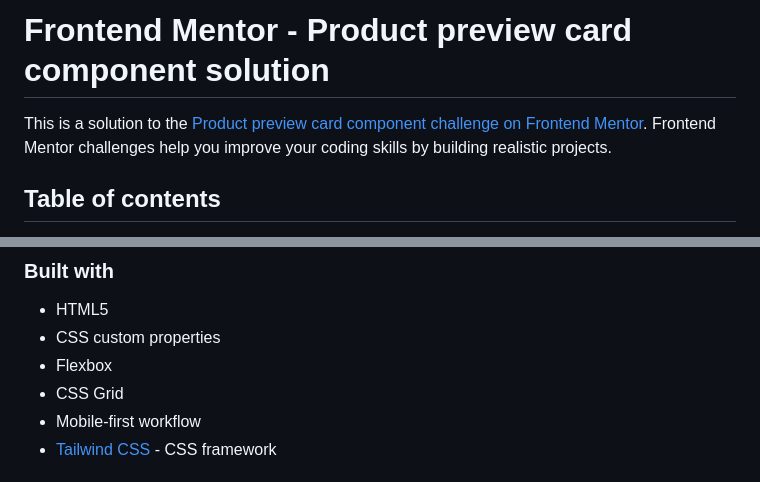
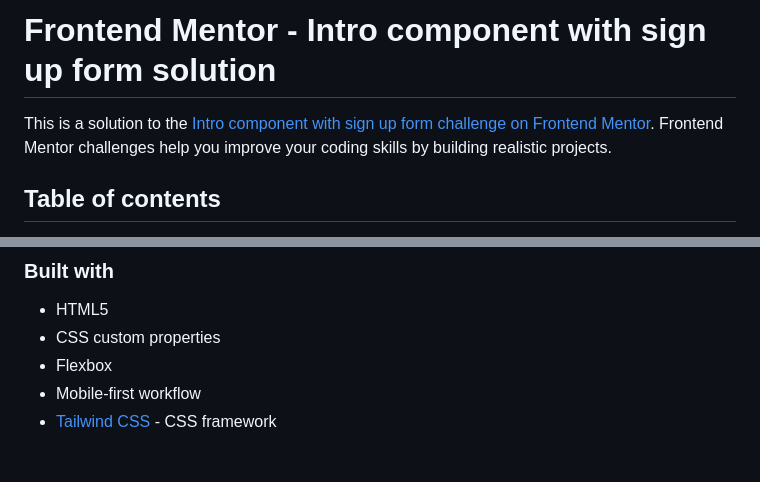
Before and after one commit to RenanOshiro/intro-component-with-signup-form, a Markdown page: README.md, 2 parts joined by grey strips. GitHub-like rendering.

Commit message:
Finished Project

```diff
--- a/README.md
+++ b/README.md
@@ -1,6 +1,6 @@
-# Frontend Mentor - Product preview card component solution
+# Frontend Mentor - Intro component with sign up form solution
 
-This is a solution to the [Product preview card component challenge on Frontend Mentor](https://www.frontendmentor.io/challenges/product-preview-card-component-GO7UmttRfa). Frontend Mentor challenges help you improve your coding skills by building realistic projects.
+This is a solution to the [Intro component with sign up form challenge on Frontend Mentor](https://www.frontendmentor.io/challenges/intro-component-with-signup-form-5cf91bd49edda32581d28fd1). Frontend Mentor challenges help you improve your coding skills by building realistic projects.
 
 ## Table of contents
 
@@ -37,7 +42,6 @@ Users should be able to:
 - HTML5
 - CSS custom properties
 - Flexbox
-- CSS Grid
 - Mobile-first workflow
 - [Tailwind CSS](https://tailwindcss.com/) - CSS framework
 
```
Also changed, not shown: other parts of README.md (+10 -5 lines), screenshots/desktop1.jpg (added), screenshots/desktop2.jpg (added), screenshots/mobile1.jpg (added), screenshots/mobile2.jpg (added), 4 other files.
